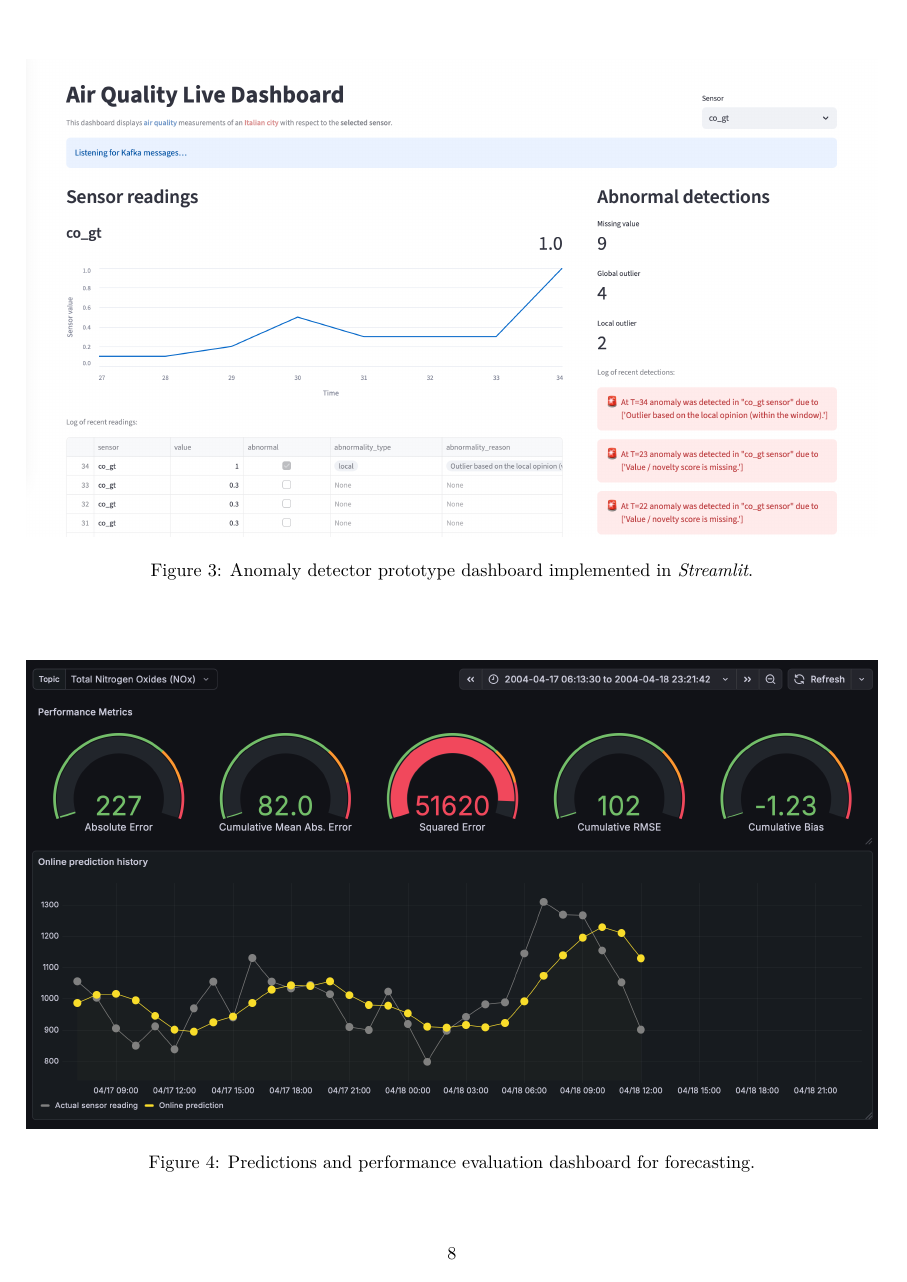
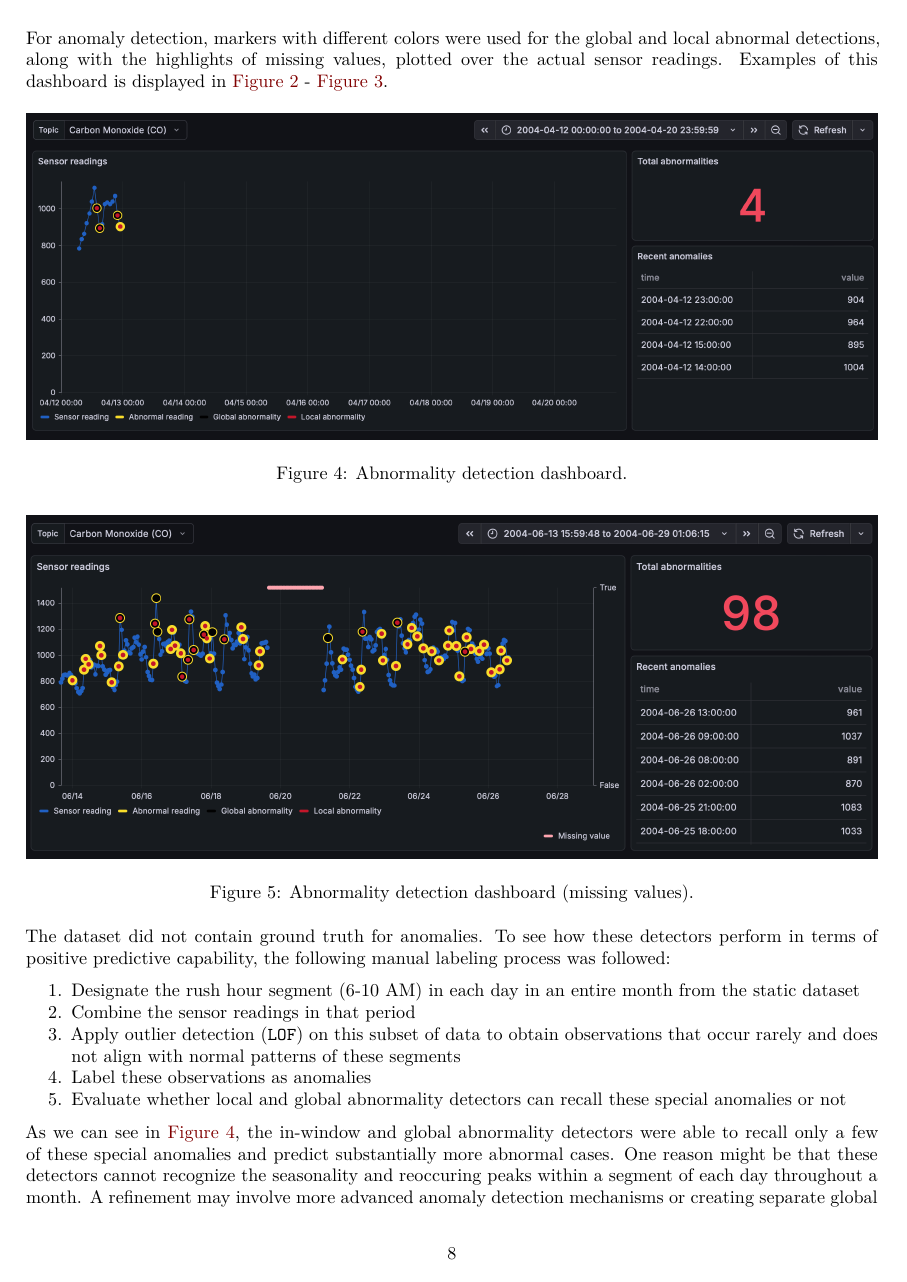
Before and after one commit to matthew-balogh/ost-sm-air-quality, a Quarto document (_documentation/Documentation.qmd): page 8 of 9 before the commit and page 8 of 10 after it. Rendered offline with R 4.5, knitr and Pandoc in place of Quarto, then LaTeX, with nearby package versions.

Commit message:
Update documentation

```diff
--- a/_documentation/Documentation.qmd
+++ b/_documentation/Documentation.qmd
@@ -171,0 +174,15 @@ High-level and sensor-wise dashboards were created in *Grafana*, while early pro
+For anomaly detection, markers with different colors were used for the global and local abnormal detections, along with the highlights of missing values, plotted over the actual sensor readings. Examples of this dashboard is displayed in @fig-dashb-abnormality - @fig-dashb-missing.
+
+![Abnormality detection dashboard.](../_dashboards/anomaly_inspector/dshb_grafana_anomaly_inspector_co.png){#fig-dashb-abnormality}
+
+![Abnormality detection dashboard (missing values).](../_dashboards/anomaly_inspector/dshb_grafana_anomaly_inspector_co_missing_values.png){#fig-dashb-missing}
+
+The dataset did not contain ground truth for anomalies. To see how these detectors perform in terms of positive predictive capability, the following manual labeling process was followed:
+
+1. Designate the rush hour segment (6-10 AM) in each day in an entire month from the static dataset
+2. Combine the sensor readings in that period
+3. Apply outlier detection (`LOF`) on this subset of data to obtain observations that occur rarely and does not align with normal patterns of these segments
+4. Label these observations as anomalies
+5. Evaluate whether local and global abnormality detectors can recall these special anomalies or not
+
+As we can see in @fig-dashb-anomaly-evaluation, the in-window and global abnormality detectors were able to recall only a few of these special anomalies and predict substantially more abnormal cases. One reason might be that these detectors cannot recognize the seasonality and reoccuring peaks within a segment of each day throughout a month. A refinement may involve more advanced anomaly detection mechanisms or creating separate global models for each segment of interest.
@@ -174,4 +195,3 @@ The output of online forecasting was plotted along with a live performance evalu
-![Anomaly detector prototype dashboard implemented in *Streamlit*.](../_dashboards/prototypes/protdshb_streamlit_anomaly_inspector.png){#fig-dashb-prototype}
 
 ![Predictions and performance evaluation dashboard for forecasting.](../_dashboards/forecasting/dshb_grafana_forecast_evaluation_nox.png){#fig-dashb-forecast}
 
```
Also changed, not shown: _documentation/Documentation.md, _documentation/Documentation.pdf, _documentation/Documentation.qmd (12 more changed lines).
